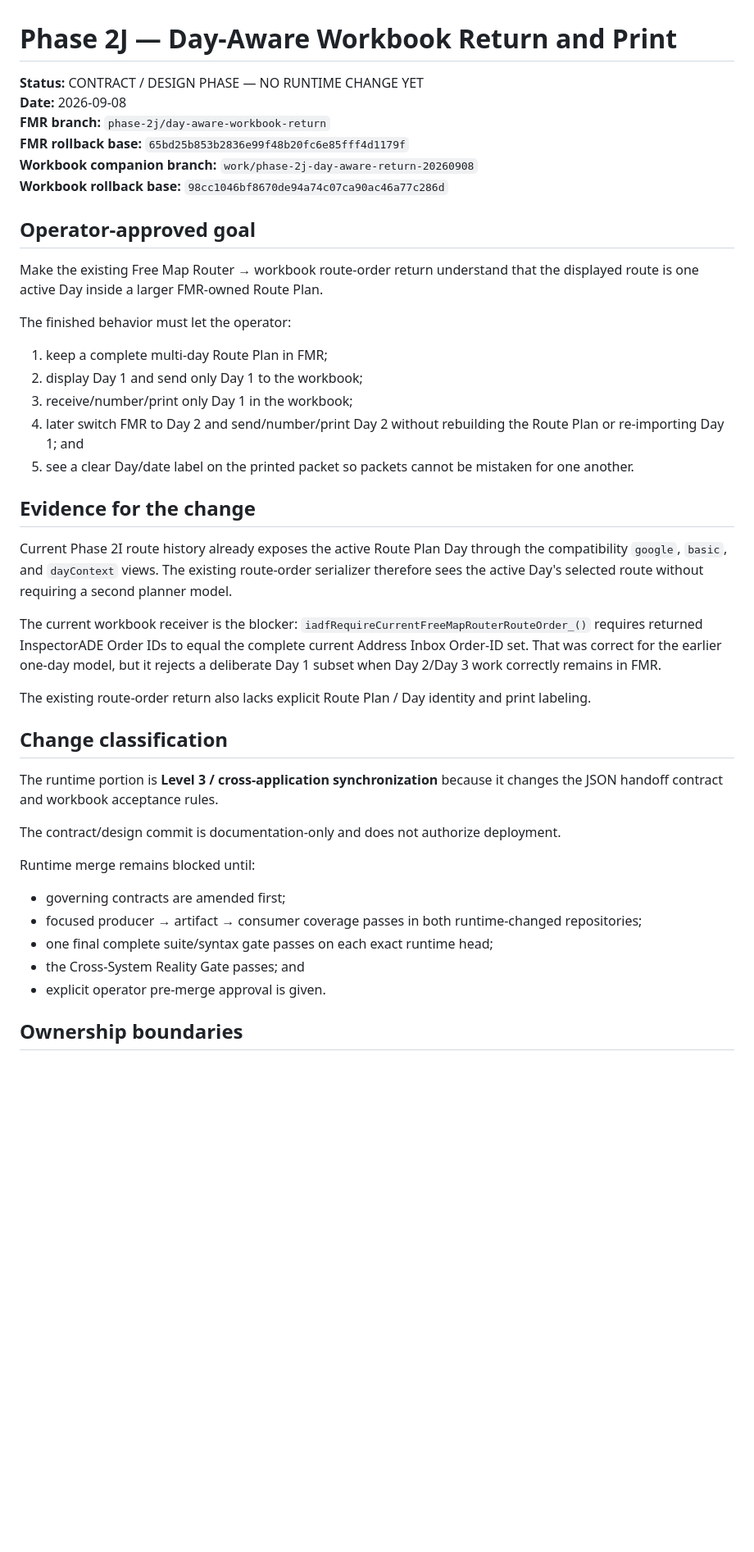
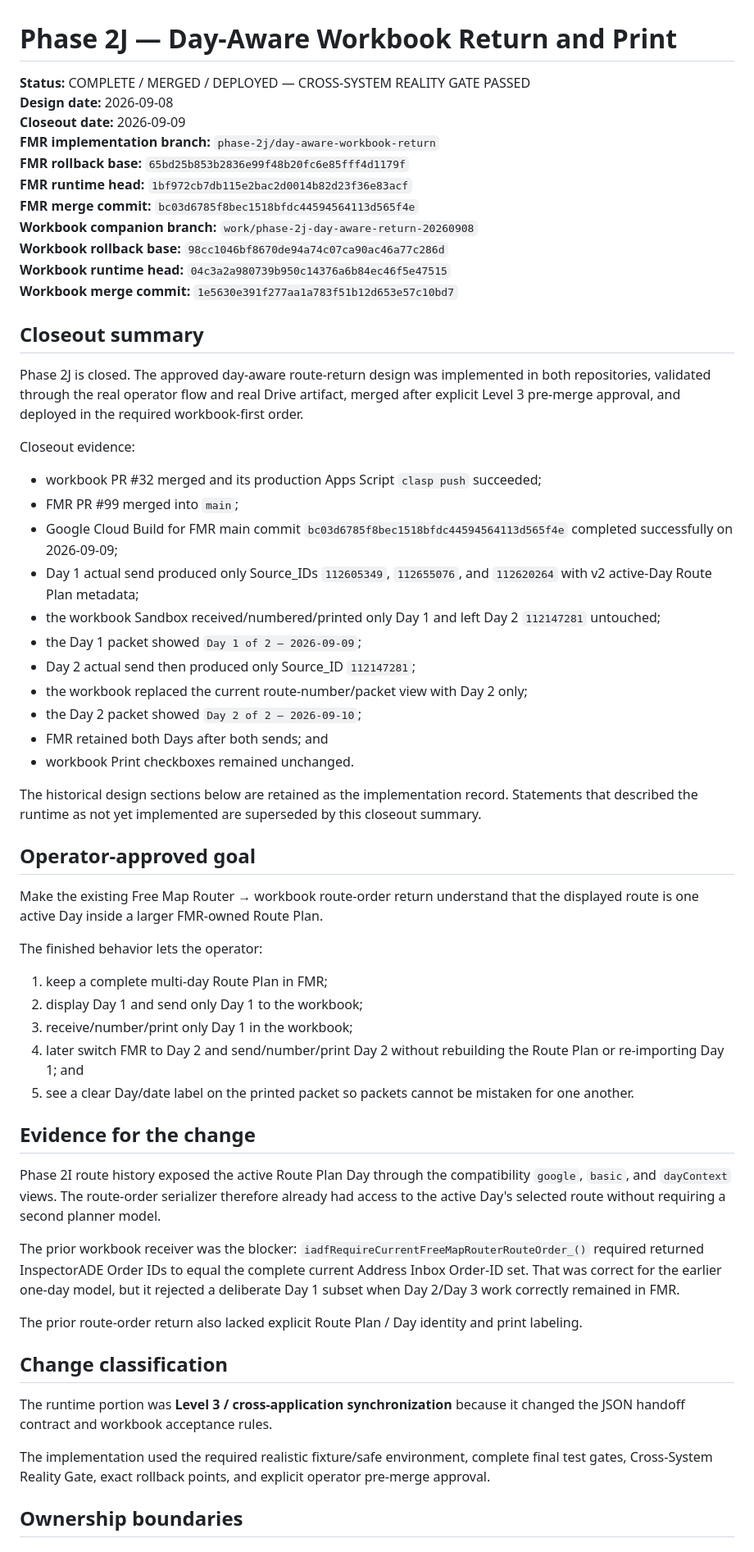
Before and after one commit to timbone72-CC/free-map-router, a Markdown page: docs/PHASE_2J_DAY_AWARE_WORKBOOK_RETURN_AND_PRINT_PLAN_2026-09-08.md, the part around one of its changes. Shown at 82% size. Drawn GitHub-style; blank space fills up the shorter version.

```diff
--- a/docs/PHASE_2J_DAY_AWARE_WORKBOOK_RETURN_AND_PRINT_PLAN_2026-09-08.md
+++ b/docs/PHASE_2J_DAY_AWARE_WORKBOOK_RETURN_AND_PRINT_PLAN_2026-09-08.md
@@ -1,17 +1,50 @@
 # Phase 2J — Day-Aware Workbook Return and Print
 
-**Status:** CONTRACT / DESIGN PHASE — NO RUNTIME CHANGE YET
-**Date:** 2026-09-08
-**FMR branch:** `phase-2j/day-aware-workbook-return`
+**Status:** COMPLETE / MERGED / DEPLOYED — CROSS-SYSTEM REALITY GATE PASSED
+**Design date:** 2026-09-08
+**Closeout date:** 2026-09-09
+**FMR implementation branch:** `phase-2j/day-aware-workbook-return`
 **FMR rollback base:** `65bd25b853b2836e99f48b20fc6e85fff4d1179f`
+**FMR runtime head:** `1bf972cb7db115e2bac2d0014b82d23f36e83acf`
+**FMR merge commit:** `bc03d6785f8bec1518bfdc44594564113d565f4e`
 **Workbook companion branch:** `work/phase-2j-day-aware-return-20260908`
 **Workbook rollback base:** `98cc1046bf8670de94a74c07ca90ac46a77c286d`
+**Workbook runtime head:** `04c3a2a980739b950c14376a6b84ec46f5e47515`
+**Workbook merge commit:** `1e5630e391f277aa1a783f51b12d653e57c10bd7`
+
+## Closeout summary
+
+Phase 2J is closed. The approved day-aware route-return design was implemented
+in both repositories, validated through the real operator flow and real Drive
+artifact, merged after explicit Level 3 pre-merge approval, and deployed in the
+required workbook-first order.
+
+Closeout evidence:
+
+- workbook PR #32 merged and its production Apps Script `clasp push` succeeded;
+- FMR PR #99 merged into `main`;
+- Google Cloud Build for FMR main commit `bc03d6785f8bec1518bfdc44594564113d565f4e`
+  completed successfully on 2026-09-09;
+- Day 1 actual send produced only Source_IDs `112605349`, `112655076`, and
+  `112620264` with v2 active-Day Route Plan metadata;
+- the workbook Sandbox received/numbered/printed only Day 1 and left Day 2
+  `112147281` untouched;
+- the Day 1 packet showed `Day 1 of 2 — 2026-09-09`;
+- Day 2 actual send then produced only Source_ID `112147281`;
+- the workbook replaced the current route-number/packet view with Day 2 only;
+- the Day 2 packet showed `Day 2 of 2 — 2026-09-10`;
+- FMR retained both Days after both sends; and
+- workbook Print checkboxes remained unchanged.
+
+The historical design sections below are retained as the implementation record.
+Statements that described the runtime as not yet implemented are superseded by
+this closeout summary.
 
 ## Operator-approved goal
 
 Make the existing Free Map Router → workbook route-order return understand that the displayed route is one active Day inside a larger FMR-owned Route Plan.
 
-The finished behavior must let the operator:
+The finished behavior lets the operator:
 
 1. keep a complete multi-day Route Plan in FMR;
 2. display Day 1 and send only Day 1 to the workbook;
@@ -21,25 +54,17 @@ The finished behavior must let the operator:
 
 ## Evidence for the change
 
-Current Phase 2I route history already exposes the active Route Plan Day through the compatibility `google`, `basic`, and `dayContext` views. The existing route-order serializer therefore sees the active Day's selected route without requiring a second planner model.
+Phase 2I route history exposed the active Route Plan Day through the compatibility `google`, `basic`, and `dayContext` views. The route-order serializer therefore already had access to the active Day's selected route without requiring a second planner model.
 
-The current workbook receiver is the blocker: `iadfRequireCurrentFreeMapRouterRouteOrder_()` requires returned InspectorADE Order IDs to equal the complete current Address Inbox Order-ID set. That was correct for the earlier one-day model, but it rejects a deliberate Day 1 subset when Day 2/Day 3 work correctly remains in FMR.
+The prior workbook receiver was the blocker: `iadfRequireCurrentFreeMapRouterRouteOrder_()` required returned InspectorADE Order IDs to equal the complete current Address Inbox Order-ID set. That was correct for the earlier one-day model, but it rejected a deliberate Day 1 subset when Day 2/Day 3 work correctly remained in FMR.
 
-The existing route-order return also lacks explicit Route Plan / Day identity and print labeling.
+The prior route-order return also lacked explicit Route Plan / Day identity and print labeling.
 
 ## Change classification
 
-The runtime portion is **Level 3 / cross-application synchronization** because it changes the JSON handoff contract and workbook acceptance rules.
+The runtime portion was **Level 3 / cross-application synchronization** because it changed the JSON handoff contract and workbook acceptance rules.
 
-The contract/design commit is documentation-only and does not authorize deployment.
-
-Runtime merge remains blocked until:
-
-- governing contracts are amended first;
-- focused producer → artifact → consumer coverage passes in both runtime-changed repositories;
-- one final complete suite/syntax gate passes on each exact runtime head;
-- the Cross-System Reality Gate passes; and
-- explicit operator pre-merge approval is given.
+The implementation used the required realistic fixture/safe environment, complete final test gates, Cross-System Reality Gate, exact rollback points, and explicit operator pre-merge approval.
 
 ## Ownership boundaries
 
```
Also changed, not shown: other parts of docs/PHASE_2J_DAY_AWARE_WORKBOOK_RETURN_AND_PRINT_PLAN_2026-09-08.md (+61 -57 lines).
